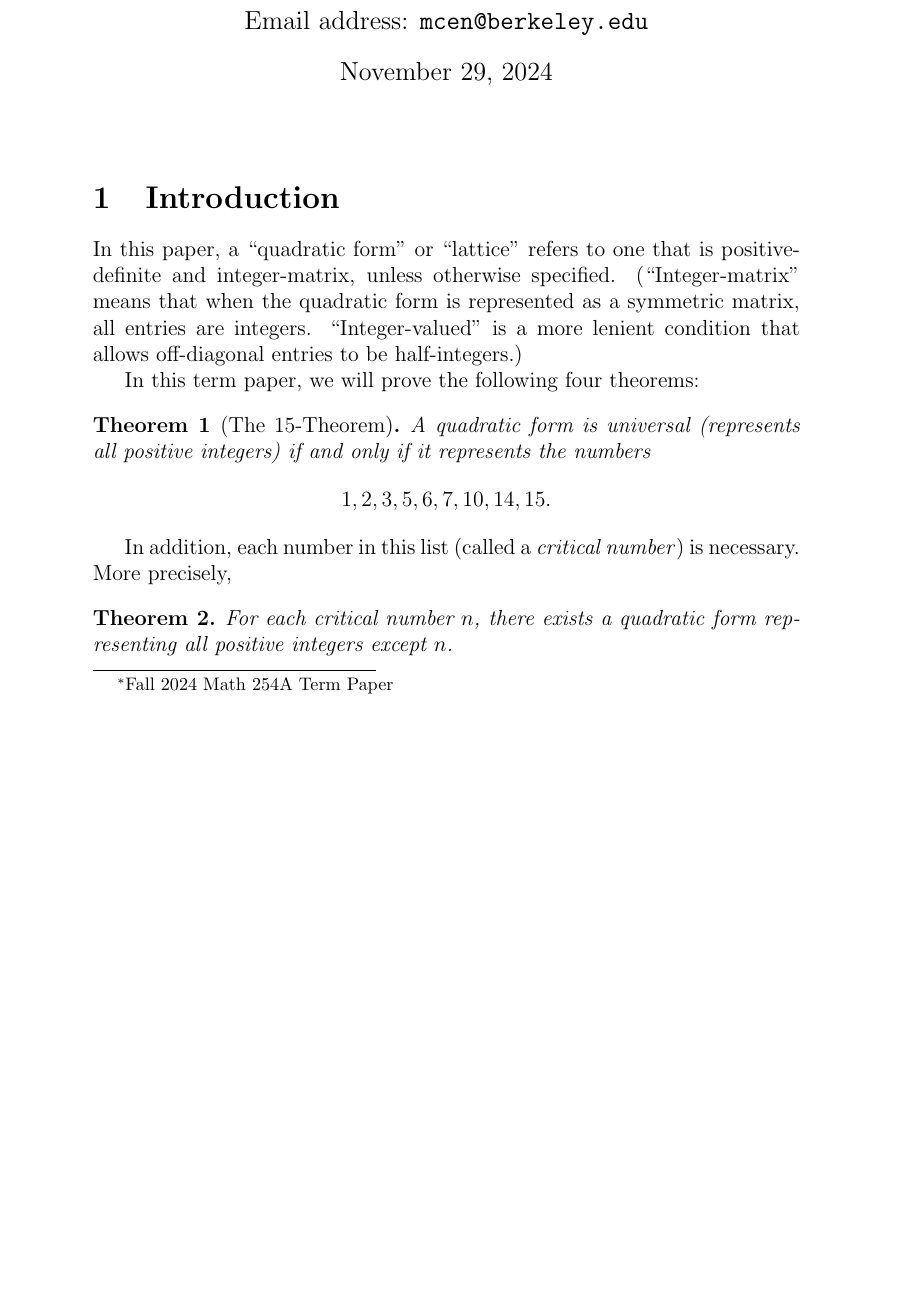
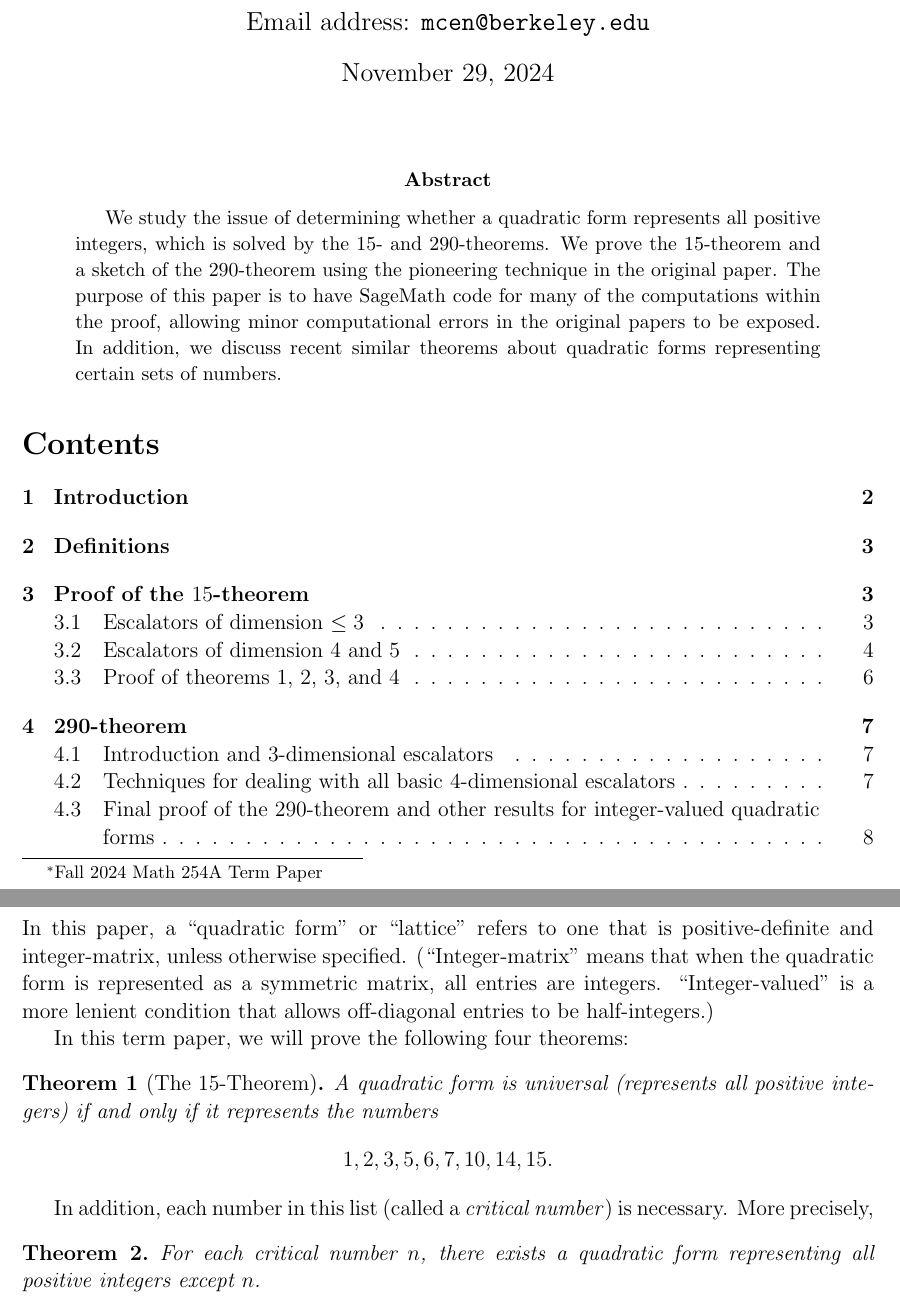
Before and after one commit to my-cen/math-254a-term-paper, a LaTeX paper (term_paper.tex): part of page 1 of 13 before the commit and two parts of pages 1 and 2 of 11 after it, the two joined at a grey line, cut so that both start at the same text, the shorter picture padded with empty space. Compiled offline with pdfLaTeX.

Commit message:
Update term_paper.tex

```diff
--- a/term_paper.tex
+++ b/term_paper.tex
@@ -1,5 +1,7 @@
 \documentclass[letterpaper, 12pt]{article}
 \usepackage{amsmath, amssymb, mathtools} % essentials
+\usepackage[margin=1in]{geometry}
+\renewcommand{\baselinestretch}{1.05}
 \usepackage[backend=bibtex]{biblatex}
 \addbibresource{term_paper.bib}
 \nocite{*}
@@ -46,6 +48,12 @@
 \begin{document}
 
 \maketitle
+
+\begin{abstract}
+    We study the issue of determining whether a quadratic form represents all positive integers, which is solved by the 15- and 290-theorems. We prove the 15-theorem and a sketch of the 290-theorem using the pioneering technique in the original paper. The purpose of this paper is to have SageMath code for many of the computations within the proof, allowing minor computational errors in the original papers to be exposed. In addition, we discuss recent similar theorems about quadratic forms representing certain sets of numbers.
+\end{abstract}
+
+\tableofcontents
 
 \section{Introduction}
 In this paper, a ``quadratic form'' or ``lattice'' refers to one that is positive-definite and integer-matrix, unless otherwise specified. (``Integer-matrix'' means that when the quadratic form is represented as a symmetric matrix, all entries are integers. ``Integer-valued'' is a more lenient condition that allows off-diagonal entries to be half-integers.)
```
